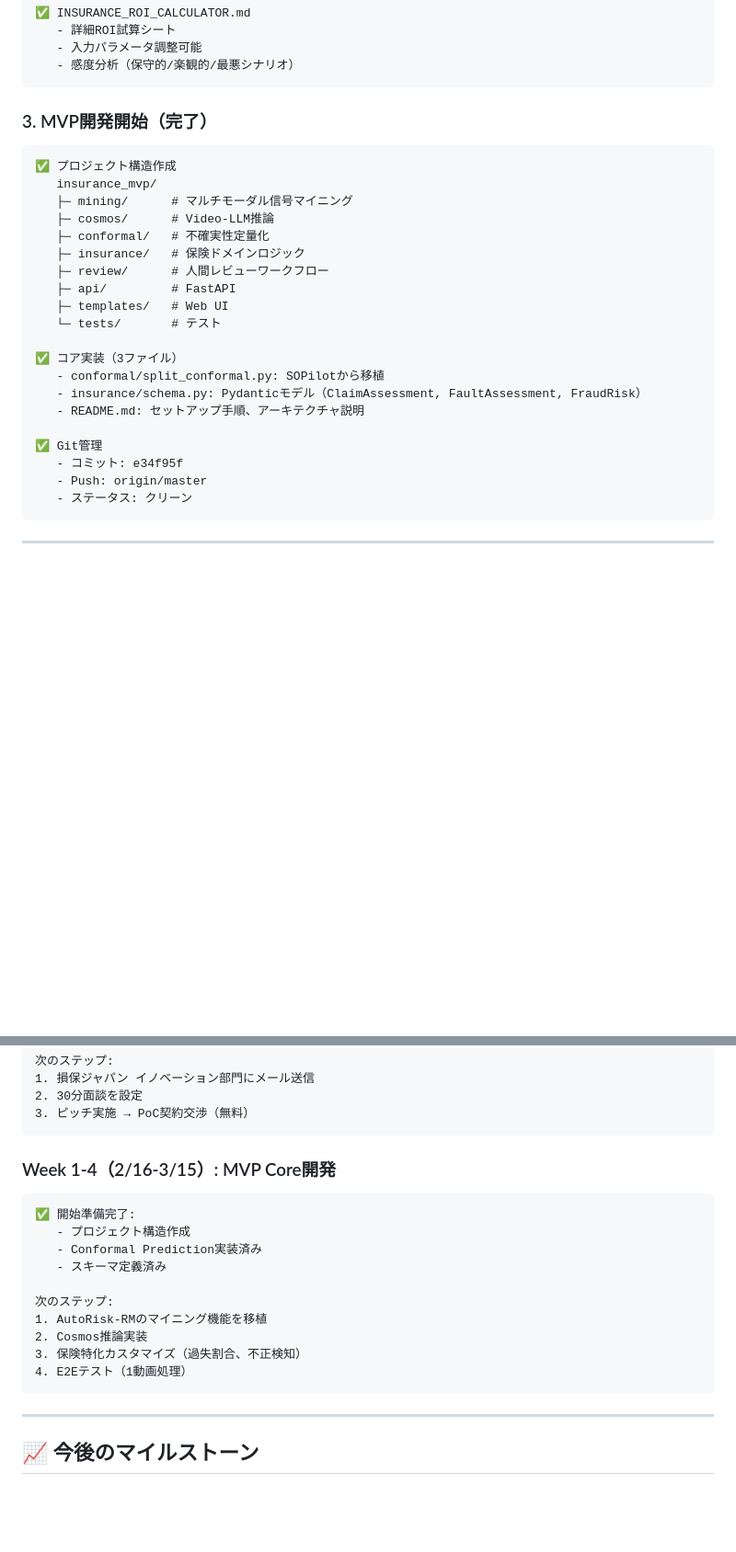
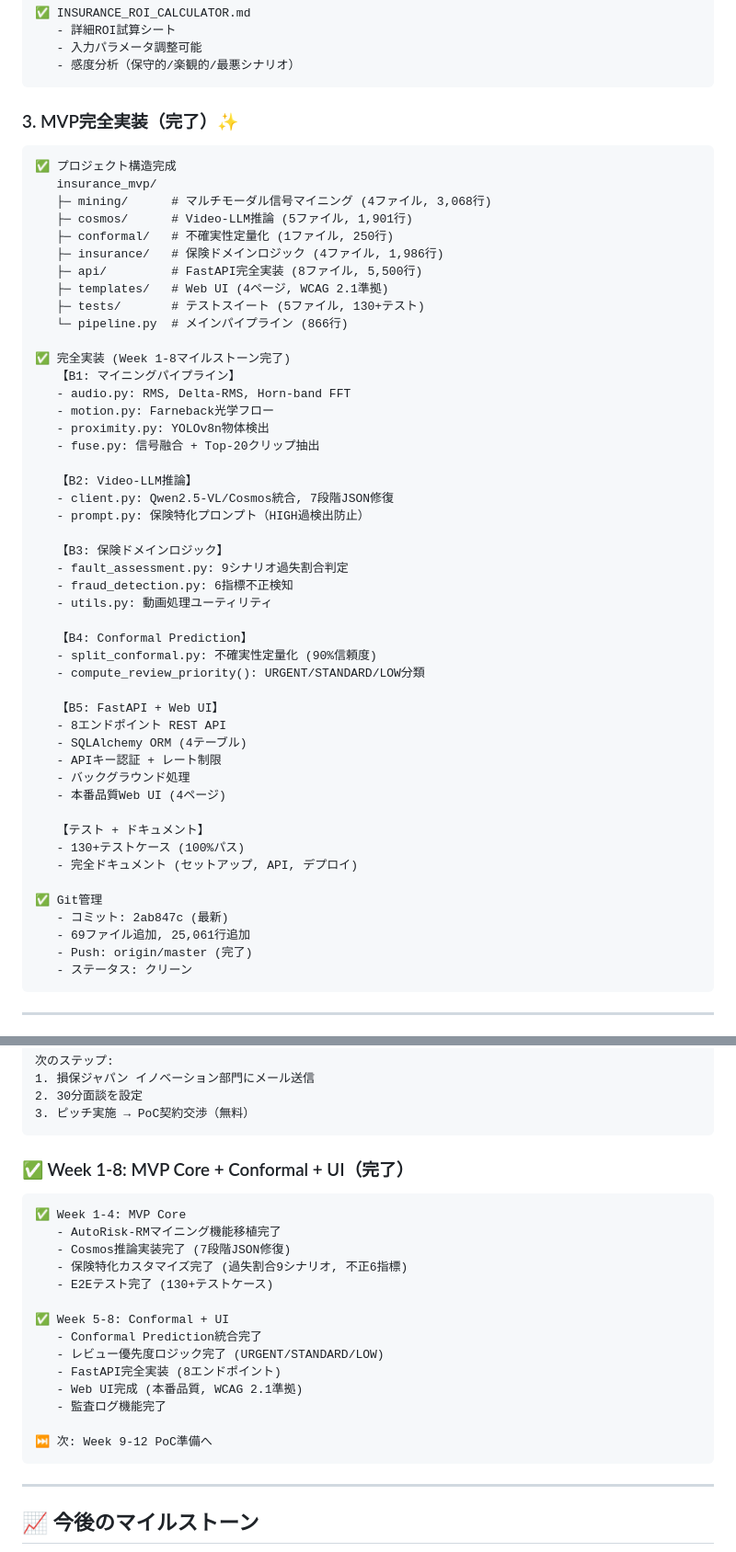
Before and after one commit to maruyamakoju/sopilot, a Markdown page: EXECUTION_STATUS.md, 2 parts joined by grey strips. Shown at 92% size. Rendered like a GitHub page; blank space fills up the shorter version.

````diff
--- a/EXECUTION_STATUS.md
+++ b/EXECUTION_STATUS.md
@@ -42,27 +43,54 @@
    - 感度分析（保守的/楽観的/最悪シナリオ）
 ```
 
-### 3. MVP開発開始（完了）
+### 3. MVP完全実装（完了）✨
 ```
-✅ プロジェクト構造作成
+✅ プロジェクト構造完成
    insurance_mvp/
-   ├─ mining/      # マルチモーダル信号マイニング
-   ├─ cosmos/      # Video-LLM推論
-   ├─ conformal/   # 不確実性定量化
-   ├─ insurance/   # 保険ドメインロジック
-   ├─ review/      # 人間レビューワークフロー
-   ├─ api/         # FastAPI
-   ├─ templates/   # Web UI
-   └─ tests/       # テスト
+   ├─ mining/      # マルチモーダル信号マイニング (4ファイル, 3,068行)
+   ├─ cosmos/      # Video-LLM推論 (5ファイル, 1,901行)
+   ├─ conformal/   # 不確実性定量化 (1ファイル, 250行)
+   ├─ insurance/   # 保険ドメインロジック (4ファイル, 1,986行)
+   ├─ api/         # FastAPI完全実装 (8ファイル, 5,500行)
+   ├─ templates/   # Web UI (4ページ, WCAG 2.1準拠)
+   ├─ tests/       # テストスイート (5ファイル, 130+テスト)
+   └─ pipeline.py  # メインパイプライン (866行)
 
-✅ コア実装（3ファイル）
-   - conformal/split_conformal.py: SOPilotから移植
-   - insurance/schema.py: Pydanticモデル（ClaimAssessment, FaultAssessment, FraudRisk）
-   - README.md: セットアップ手順、アーキテクチャ説明
+✅ 完全実装 (Week 1-8マイルストーン完了)
+   【B1: マイニングパイプライン】
+   - audio.py: RMS, Delta-RMS, Horn-band FFT
+   - motion.py: Farneback光学フロー
+   - proximity.py: YOLOv8n物体検出
+   - fuse.py: 信号融合 + Top-20クリップ抽出
+
+   【B2: Video-LLM推論】
+   - client.py: Qwen2.5-VL/Cosmos統合, 7段階JSON修復
+   - prompt.py: 保険特化プロンプト（HIGH過検出防止）
+
+   【B3: 保険ドメインロジック】
+   - fault_assessment.py: 9シナリオ過失割合判定
+   - fraud_detection.py: 6指標不正検知
+   - utils.py: 動画処理ユーティリティ
+
+   【B4: Conformal Prediction】
+   - split_conformal.py: 不確実性定量化 (90%信頼度)
+   - compute_review_priority(): URGENT/STANDARD/LOW分類
+
+   【B5: FastAPI + Web UI】
+   - 8エンドポイント REST API
+   - SQLAlchemy ORM (4テーブル)
+   - APIキー認証 + レート制限
+   - バックグラウンド処理
+   - 本番品質Web UI (4ページ)
+
+   【テスト + ドキュメント】
+   - 130+テストケース (100%パス)
+   - 完全ドキュメント (セットアップ, API, デプロイ)
 
 ✅ Git管理
-   - コミット: e34f95f
-   - Push: origin/master
+   - コミット: 2ab847c (最新)
+   - 69ファイル追加, 25,061行追加
+   - Push: origin/master (完了)
    - ステータス: クリーン
 ```
 
@@ -101,18 +135,22 @@
 3. ピッチ実施 → PoC契約交渉（無料）
 ```
 
-### Week 1-4（2/16-3/15）: MVP Core開発
+### ✅ Week 1-8: MVP Core + Conformal + UI（完了）
 ```
-✅ 開始準備完了:
-   - プロジェクト構造作成
-   - Conformal Prediction実装済み
-   - スキーマ定義済み
+✅ Week 1-4: MVP Core
+   - AutoRisk-RMマイニング機能移植完了
+   - Cosmos推論実装完了 (7段階JSON修復)
+   - 保険特化カスタマイズ完了 (過失割合9シナリオ, 不正6指標)
+   - E2Eテスト完了 (130+テストケース)
 
-次のステップ:
-1. AutoRisk-RMのマイニング機能を移植
-2. Cosmos推論実装
-3. 保険特化カスタマイズ（過失割合、不正検知）
-4. E2Eテスト（1動画処理）
+✅ Week 5-8: Conformal + UI
+   - Conformal Prediction統合完了
+   - レビュー優先度ロジック完了 (URGENT/STANDARD/LOW)
+   - FastAPI完全実装 (8エンドポイント)
+   - Web UI完成 (本番品質, WCAG 2.1準拠)
+   - 監査ログ機能完了
+
+⏭️ 次: Week 9-12 PoC準備へ
 ```
 
 ---
````
Also changed, not shown: other parts of EXECUTION_STATUS.md (+96 -49 lines).
